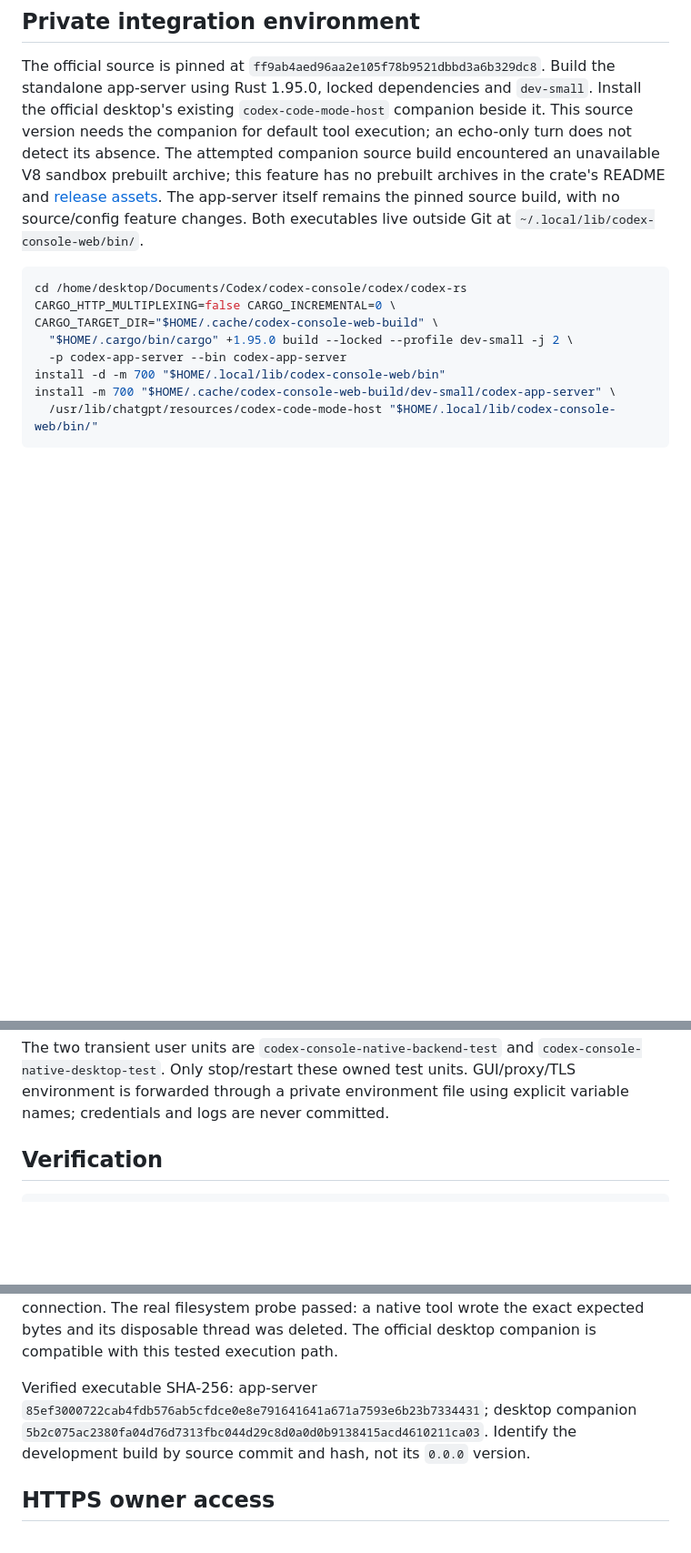
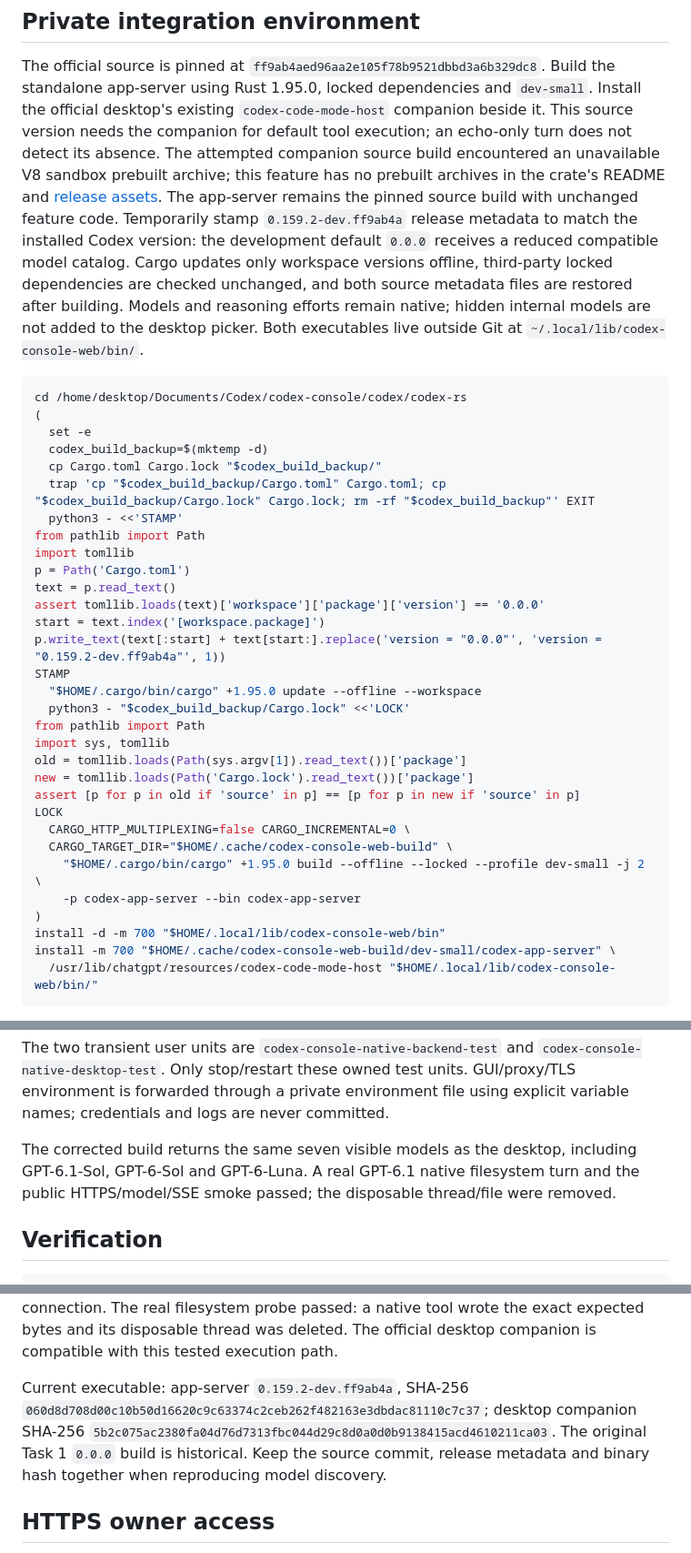
Before and after one commit to shenmuegit/codex-console, a Markdown page: docs/native-web-client.md, 3 parts joined by grey strips. Shown at 91% size. Rendered like a GitHub page; blank space fills up the shorter version.

Commit message:
fix: use release metadata for the native model catalog

````diff
--- a/docs/native-web-client.md
+++ b/docs/native-web-client.md
@@ -162,16 +162,44 @@ companion beside it. This source version needs the companion for default tool
 execution; an echo-only turn does not detect its absence. The attempted companion
 source build encountered an unavailable V8 sandbox prebuilt archive; this feature
 has no prebuilt archives in the crate's README and [release assets](https://github.com/denoland/rusty_v8/releases/expanded_assets/v150.4.0).
-The app-server itself remains the pinned source build, with no source/config
-feature changes. Both executables live outside Git at
+The app-server remains the pinned source build with unchanged feature code.
+Temporarily stamp `0.159.2-dev.ff9ab4a` release metadata to match the installed
+Codex version: the development default `0.0.0` receives a reduced compatible
+model catalog. Cargo updates only workspace versions offline, third-party locked
+dependencies are checked unchanged, and both source metadata files are restored
+after building. Models and reasoning efforts remain native; hidden internal
+models are not added to the desktop picker. Both executables live outside Git at
 `~/.local/lib/codex-console-web/bin/`.
 
 ```bash
 cd /home/desktop/Documents/Codex/codex-console/codex/codex-rs
-CARGO_HTTP_MULTIPLEXING=false CARGO_INCREMENTAL=0 \
-CARGO_TARGET_DIR="$HOME/.cache/codex-console-web-build" \
-  "$HOME/.cargo/bin/cargo" +1.95.0 build --locked --profile dev-small -j 2 \
-  -p codex-app-server --bin codex-app-server
+(
+  set -e
+  codex_build_backup=$(mktemp -d)
+  cp Cargo.toml Cargo.lock "$codex_build_backup/"
+  trap 'cp "$codex_build_backup/Cargo.toml" Cargo.toml; cp "$codex_build_backup/Cargo.lock" Cargo.lock; rm -rf "$codex_build_backup"' EXIT
+  python3 - <<'STAMP'
+from pathlib import Path
+import tomllib
+p = Path('Cargo.toml')
+text = p.read_text()
+assert tomllib.loads(text)['workspace']['package']['version'] == '0.0.0'
+start = text.index('[workspace.package]')
+p.write_text(text[:start] + text[start:].replace('version = "0.0.0"', 'version = "0.159.2-dev.ff9ab4a"', 1))
+STAMP
+  "$HOME/.cargo/bin/cargo" +1.95.0 update --offline --workspace
+  python3 - "$codex_build_backup/Cargo.lock" <<'LOCK'
+from pathlib import Path
+import sys, tomllib
+old = tomllib.loads(Path(sys.argv[1]).read_text())['package']
+new = tomllib.loads(Path('Cargo.lock').read_text())['package']
+assert [p for p in old if 'source' in p] == [p for p in new if 'source' in p]
+LOCK
+  CARGO_HTTP_MULTIPLEXING=false CARGO_INCREMENTAL=0 \
+  CARGO_TARGET_DIR="$HOME/.cache/codex-console-web-build" \
+    "$HOME/.cargo/bin/cargo" +1.95.0 build --offline --locked --profile dev-small -j 2 \
+    -p codex-app-server --bin codex-app-server
+)
 install -d -m 700 "$HOME/.local/lib/codex-console-web/bin"
 install -m 700 "$HOME/.cache/codex-console-web-build/dev-small/codex-app-server" \
   /usr/lib/chatgpt/resources/codex-code-mode-host "$HOME/.local/lib/codex-console-web/bin/"
@@ -189,6 +217,8 @@ The two transient user units are `codex-console-native-backend-test` and
 `codex-console-native-desktop-test`. Only stop/restart these owned test units.
 GUI/proxy/TLS environment is forwarded through a private environment file using
 explicit variable names; credentials and logs are never committed.
+
+The corrected build returns the same seven visible models as the desktop, including GPT-6.1-Sol, GPT-6-Sol and GPT-6-Luna. A real GPT-6.1 native filesystem turn and the public HTTPS/model/SSE smoke passed; the disposable thread/file were removed.
 
 ## Verification
 
@@ -213,7 +243,7 @@ The remaining sections document the implemented components; no Xpra connection i
 
 Task 1 verification: source app-server build exit 0 in 11m 13s; 10 native-client checks and the legacy isolated suite passed. Native reads returned four models, zero isolated projects/threads and an available login; the extra desktop initialized its WebSocket connection. The real filesystem probe passed: a native tool wrote the exact expected bytes and its disposable thread was deleted. The official desktop companion is compatible with this tested execution path.
 
-Verified executable SHA-256: app-server `85ef3000722cab4fdb576ab5cfdce0e8e791641641a671a7593e6b23b7334431`; desktop companion `5b2c075ac2380fa04d76d7313fbc044d29c8d0a0d0b9138415acd4610211ca03`. Identify the development build by source commit and hash, not its `0.0.0` version.
+Current executable: app-server `0.159.2-dev.ff9ab4a`, SHA-256 `060d8d708d00c10b50d16620c9c63374c2ceb262f482163e3dbdac81110c7c37`; desktop companion SHA-256 `5b2c075ac2380fa04d76d7313fbc044d29c8d0a0d0b9138415acd4610211ca03`. The original Task 1 `0.0.0` build is historical. Keep the source commit, release metadata and binary hash together when reproducing model discovery.
 
 
 ## HTTPS owner access
````
Also changed, not shown: docs/zh-CN/native-web-client.md (+34 -6 lines).
